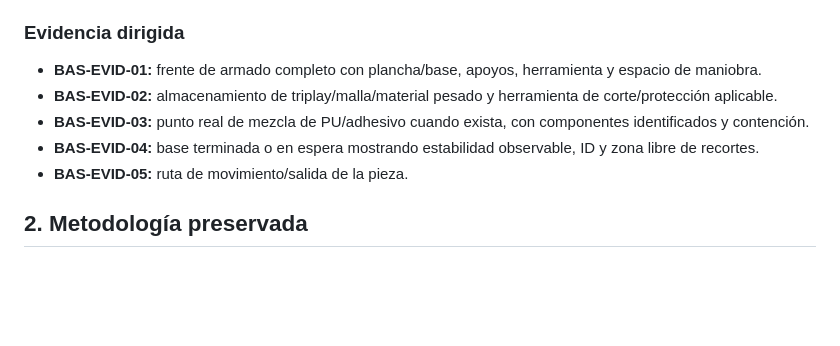
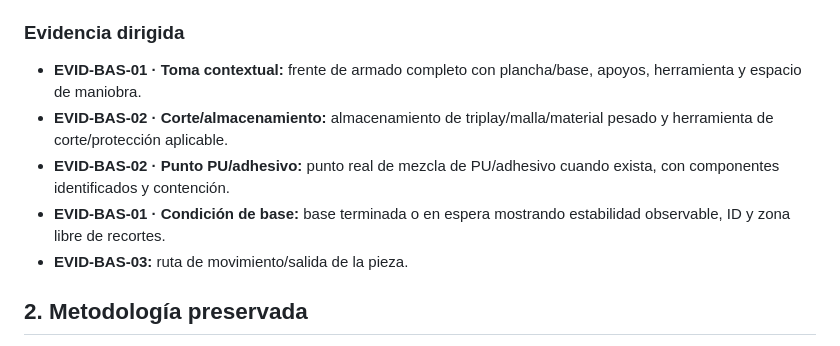
Before and after one commit to romerobarcenabraulio-hash/ROCA-TAX, a Markdown page: ops/areas/BASES_AREA_BOOK_V2.md, the part around the change. Drawn GitHub-style; blank space fills up the shorter version.

Commit message:
Align BASES_AREA_BOOK_V2.md with canonical evidence IDs

```diff
--- a/ops/areas/BASES_AREA_BOOK_V2.md
+++ b/ops/areas/BASES_AREA_BOOK_V2.md
@@ -28,11 +28,11 @@ Específicos:
 Las fuentes 391p muestran estaciones históricas de Sr. Pes, Emiliano y Valerio. No se reutilizan como roster vigente. Se conservan únicamente como evidencia de cómo se estructuró el área y de las condiciones físicas que deben verificarse cuando exista una asignación real.
 
 ### Evidencia dirigida
-- **BAS-EVID-01:** frente de armado completo con plancha/base, apoyos, herramienta y espacio de maniobra.
-- **BAS-EVID-02:** almacenamiento de triplay/malla/material pesado y herramienta de corte/protección aplicable.
-- **BAS-EVID-03:** punto real de mezcla de PU/adhesivo cuando exista, con componentes identificados y contención.
-- **BAS-EVID-04:** base terminada o en espera mostrando estabilidad observable, ID y zona libre de recortes.
-- **BAS-EVID-05:** ruta de movimiento/salida de la pieza.
+- **EVID-BAS-01 · Toma contextual:** frente de armado completo con plancha/base, apoyos, herramienta y espacio de maniobra.
+- **EVID-BAS-02 · Corte/almacenamiento:** almacenamiento de triplay/malla/material pesado y herramienta de corte/protección aplicable.
+- **EVID-BAS-02 · Punto PU/adhesivo:** punto real de mezcla de PU/adhesivo cuando exista, con componentes identificados y contención.
+- **EVID-BAS-01 · Condición de base:** base terminada o en espera mostrando estabilidad observable, ID y zona libre de recortes.
+- **EVID-BAS-03:** ruta de movimiento/salida de la pieza.
 
 ## 2. Metodología preservada
 Definir referencia/medir → cortar plancha → definir apoyos/bancos → presentar/fijar pieza → construir volumen/terreno con sistema aplicable → terminar ambientación → revisar estabilidad → transferir.
```
